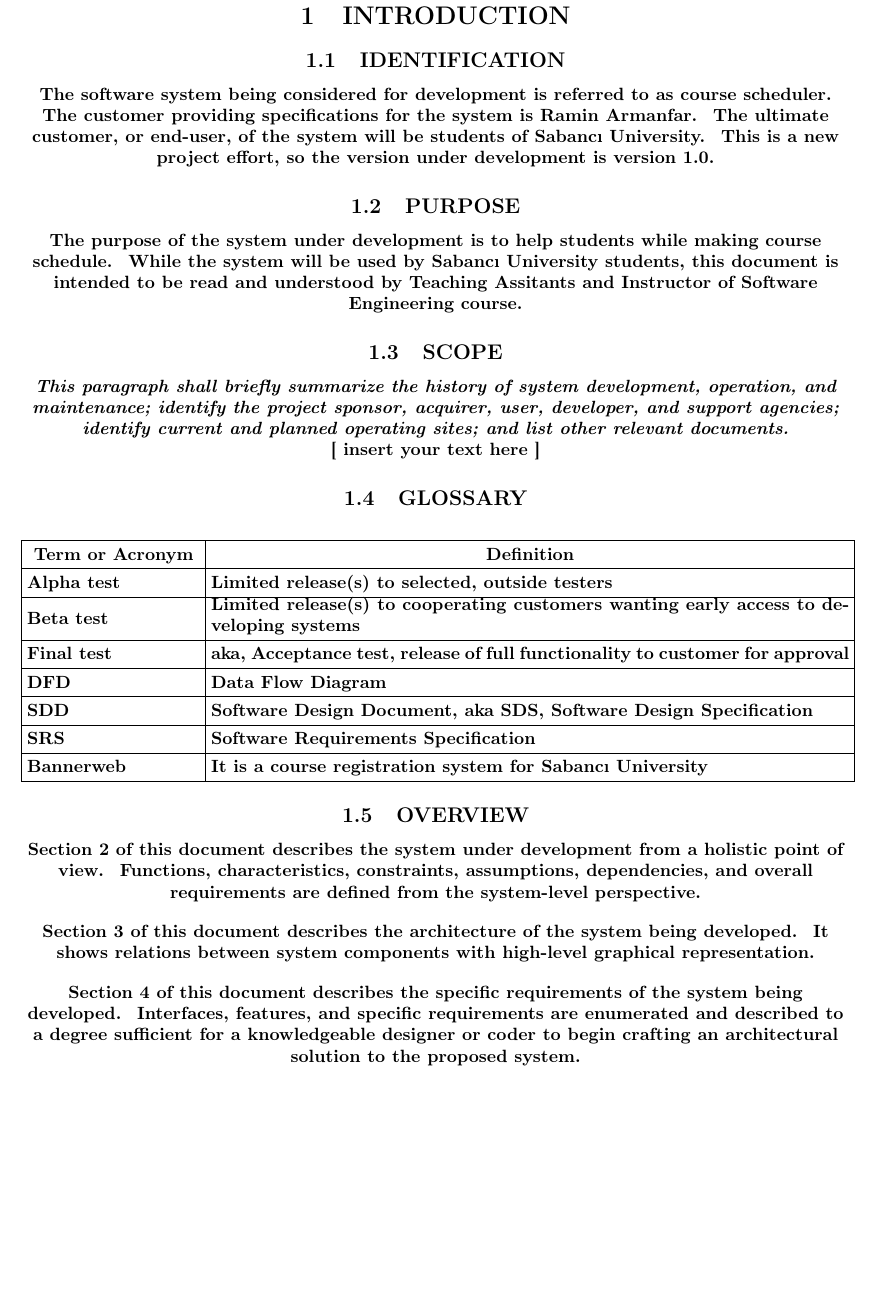
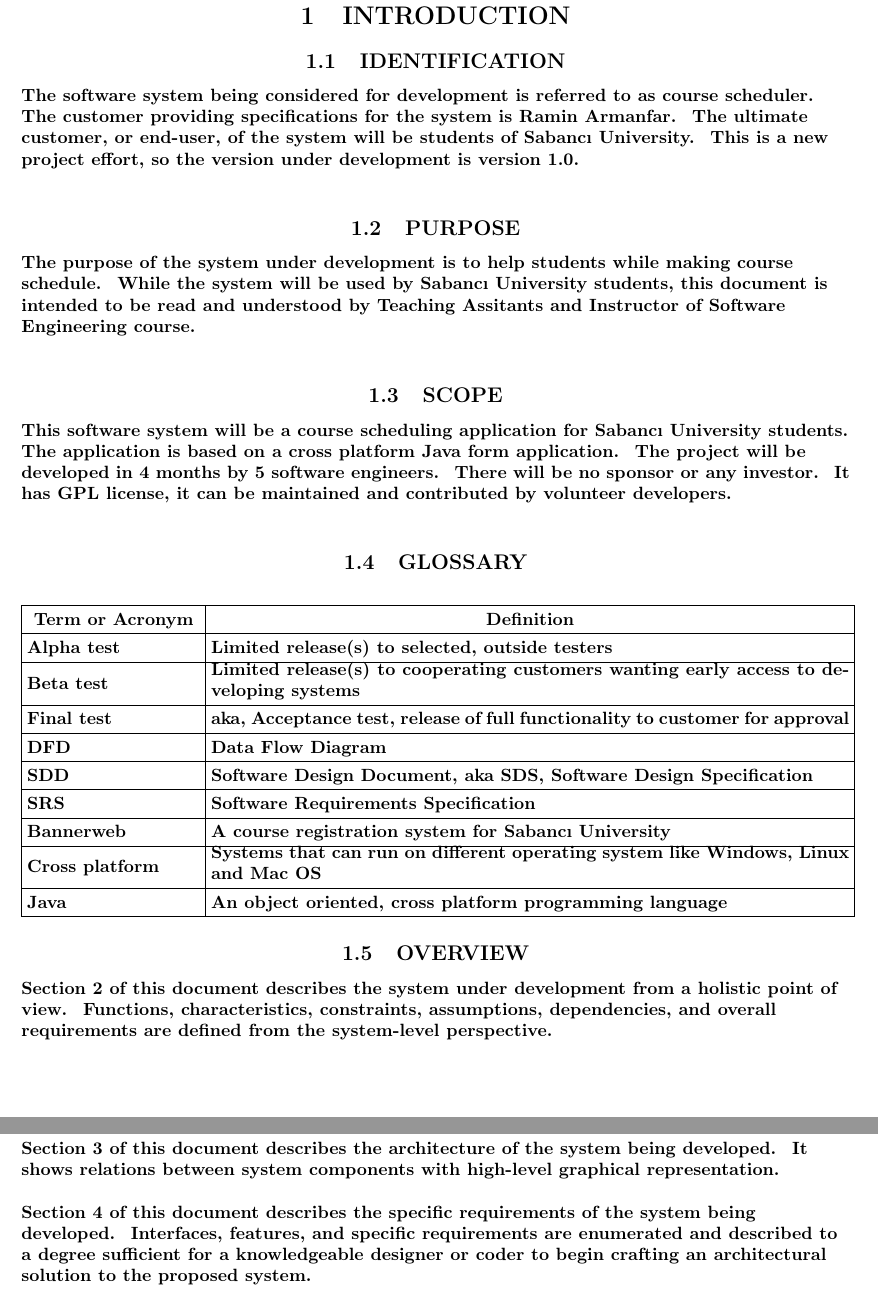
Before and after one commit to skarahoda/scheduler, a LaTeX document (documents/SRS/SoftwareRequirementSpecifications.tex): part of page 5 of 19 before the commit and two parts of pages 5 and 6 of 19 after it, the two joined at a grey line, cut so that both start at the same text, the shorter picture padded with empty space. Compiled offline with pdfLaTeX.

Commit message:
into and template complated

```diff
--- a/documents/SRS/SoftwareRequirementSpecifications.tex
+++ b/documents/SRS/SoftwareRequirementSpecifications.tex
@@ -266,28 +266,28 @@
 IDENTIFICATION}
 
 {\selectlanguage{english}\color{black}
-The software system being considered for development is referred to as course scheduler. \ The customer providing specifications
+\begin{flushleft}The software system being considered for development is referred to as course scheduler. \ The customer providing specifications
 for the system is Ramin Armanfar. \ The ultimate
 customer, or end-user, of the system will be students of Sabanc{\i}  University. \ This is a new project effort, so the
-version under development is version 1.0.}
+version under development is version 1.0.\end{flushleft}}
 
 \subsection[PURPOSE]{\selectlanguage{english}\rmfamily\bfseries\color{black}
 PURPOSE}
 
 {\selectlanguage{english}\color{black}
-The purpose of the system under development is to help students while making course schedule. \ While the system will be used by Sabanc{\i} University students,
-this document is intended to be read and understood by Teaching Assitants and Instructor of Software Engineering course.}
+\begin{flushleft}The purpose of the system under development is to help students while making course schedule. \ While the system will be used by Sabanc{\i} University students,
+this document is intended to be read and understood by Teaching Assitants and Instructor of Software Engineering course.\end{flushleft}}
 
 \subsection[SCOPE]{\selectlanguage{english}\rmfamily\bfseries\color{black}
 SCOPE}
-{\selectlanguage{english}\itshape\color{black}
-This paragraph shall briefly summarize the history of system
-development, operation, and maintenance; identify the project sponsor,
-acquirer, user, developer, and support agencies; identify current and
-planned operating sites; and list other relevant documents.}
 
 {\selectlanguage{english}\color{black}
-[ insert your text here ]}
+\begin{flushleft}
+This software system will be a course scheduling application for Sabanc\i{} University students. \ The application is based on a cross platform Java form application. \ The project will be developed in 4 months by 5 software engineers. \ There will be no sponsor or any investor. \ It has GPL license, it can be maintained and contributed by volunteer developers.
+
+
+
+\end{flushleft}}
 
 \subsection[GLOSSARY]{\selectlanguage{english}\rmfamily\bfseries\color{black}
 GLOSSARY}
@@ -319,7 +319,11 @@
 \selectlanguage{english}\color{black} Software Requirements
 Specification\\\hline
 \selectlanguage{english}\color{black} Bannerweb &
-\selectlanguage{english}\color{black} It is a course registration system for Sabanc{\i} University\\\hline
+\selectlanguage{english}\color{black} A course registration system for Sabanc{\i} University\\\hline
+\selectlanguage{english}\color{black} Cross platform &
+\selectlanguage{english}\color{black} Systems that can run on different operating system like Windows, Linux and Mac OS\\\hline
+\selectlanguage{english}\color{black} Java &
+\selectlanguage{english}\color{black} An object oriented, cross platform programming language \\\hline
 
 \end{supertabular}
 \end{flushleft}
@@ -327,7 +331,7 @@
 \subsection[OVERVIEW]{\selectlanguage{english}\rmfamily\bfseries\color{black}
 OVERVIEW}
 
-{\selectlanguage{english}\color{black}
+\begin{flushleft}{\selectlanguage{english}\color{black}
 Section 2 of this document describes the system under development from a
 holistic point of view. \ Functions, characteristics, constraints,
 assumptions, dependencies, and overall requirements are defined from
```
Also changed, not shown: documents/SRS/SoftwareRequirementSpecifications.tex (2 more changed lines).
